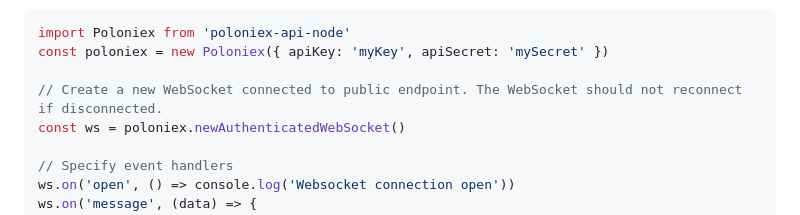
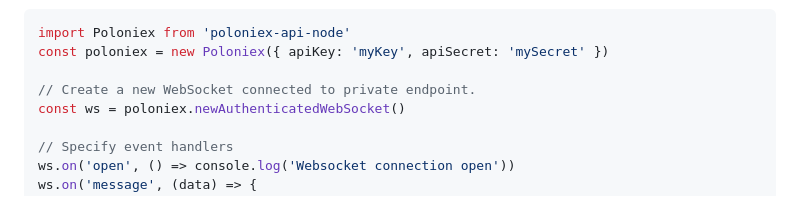
Before and after one commit to dutu/poloniex-api-node, a Markdown page: README.md, the part around the change. GitHub-like rendering.

Commit message:
fix example

```diff
--- a/README.md
+++ b/README.md
@@ -256,7 +256,7 @@ Example:
 import Poloniex from 'poloniex-api-node'
 const poloniex = new Poloniex({ apiKey: 'myKey', apiSecret: 'mySecret' })
 
-// Create a new WebSocket connected to public endpoint. The WebSocket should not reconnect if disconnected.
+// Create a new WebSocket connected to private endpoint.
 const ws = poloniex.newAuthenticatedWebSocket()
 
 // Specify event handlers
```
